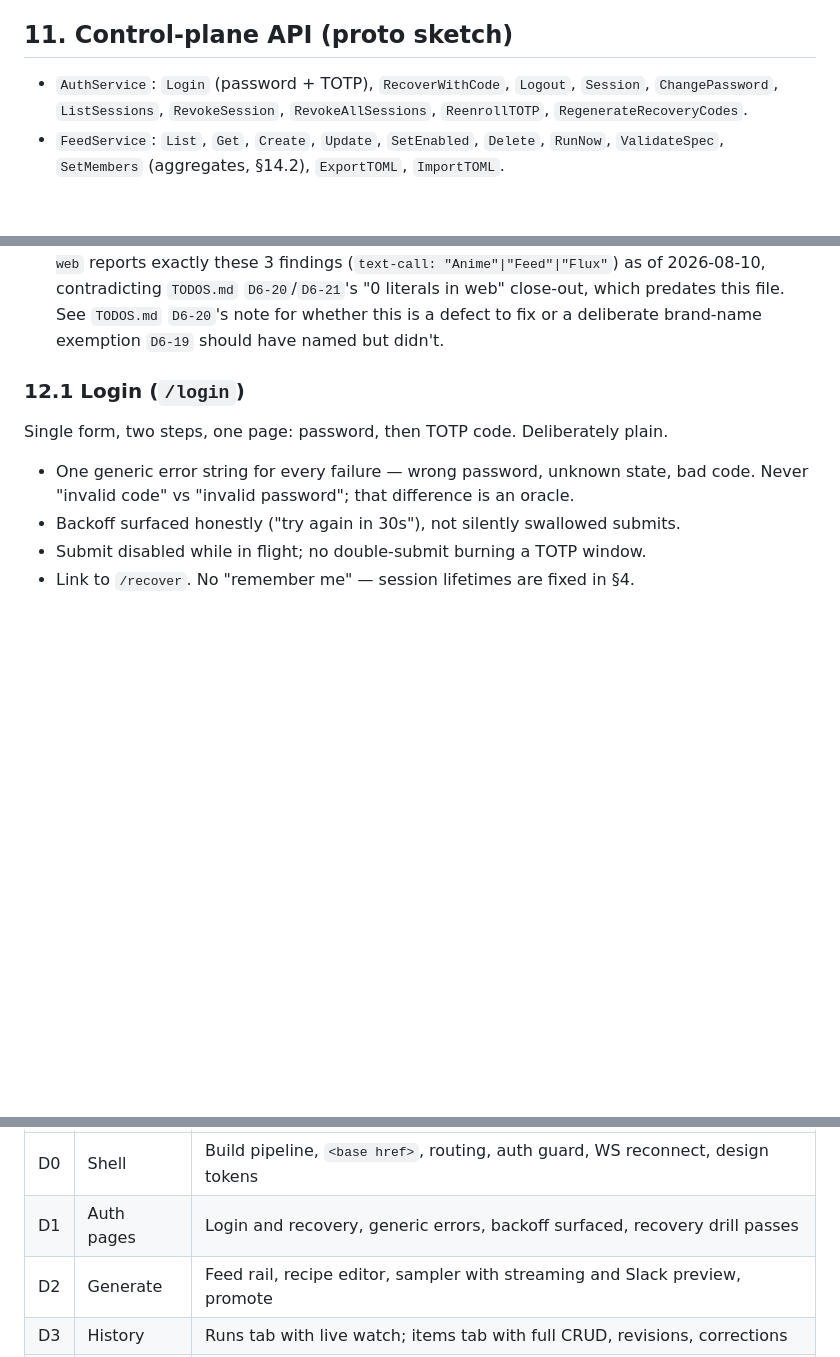
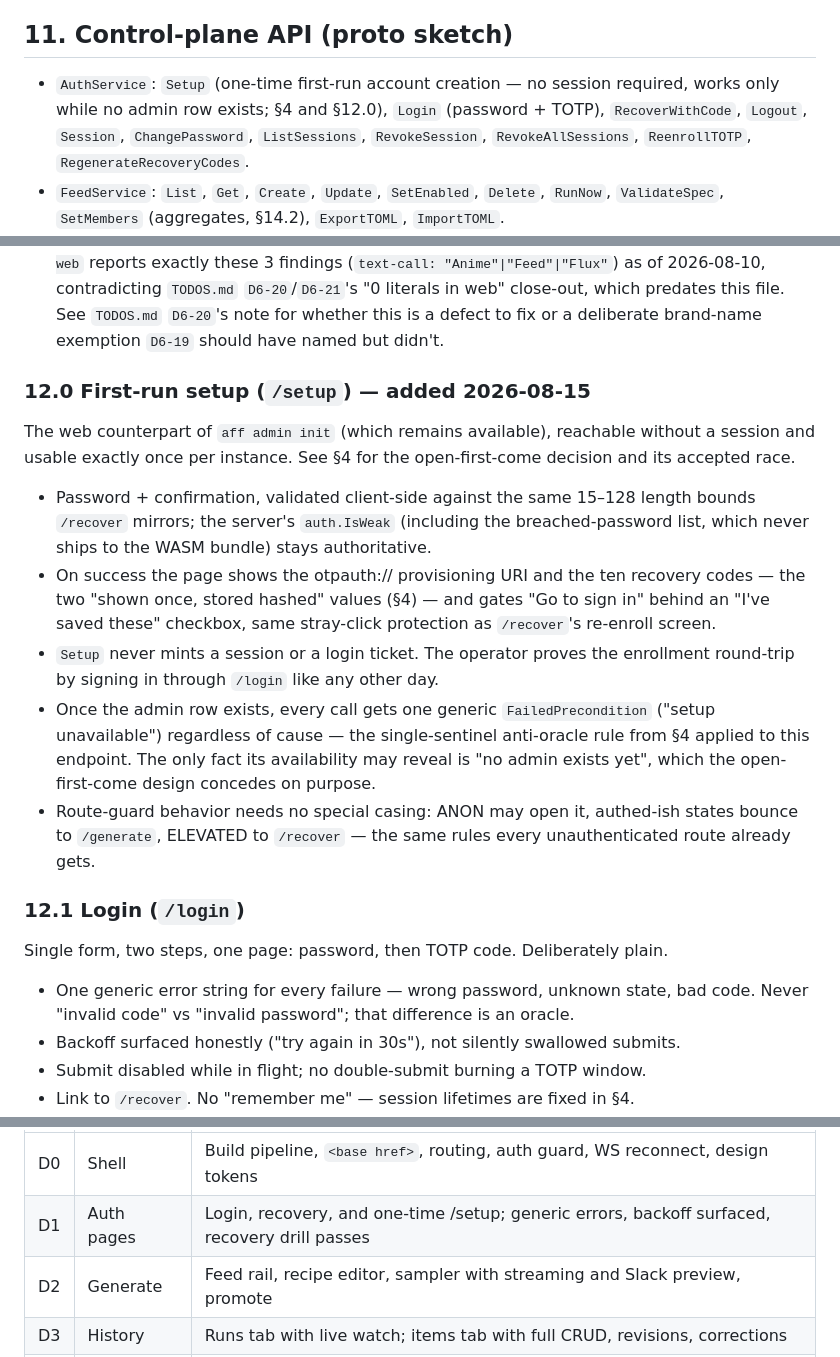
Before and after one commit to monstercameron/AnimeFeedFlux, a Markdown page: PLAN.md, 3 parts joined by grey strips. Rendered like a GitHub page; blank space fills up the shorter version.

Commit message:
Backfill PLAN §11/§12 for the /setup page
Follow-up to the D1-13 change: AuthService.Setup joins the §11 RPC roster,
§12 gains a 12.0 subsection describing the page's contract (shown-once
values, saved-confirm gate, no session minted, one generic refusal once
claimed), and the §18 D1 milestone row names the page. §4 already carried
the open-first-come decision from the original commit.

Co-Authored-By: Claude Fable 5 <noreply@anthropic.com>

```diff
--- a/PLAN.md
+++ b/PLAN.md
@@ -934,9 +934,10 @@ what would actually happen.
 
 ## 11. Control-plane API (proto sketch)
 
-- `AuthService`: `Login` (password + TOTP), `RecoverWithCode`, `Logout`, `Session`,
-  `ChangePassword`, `ListSessions`, `RevokeSession`, `RevokeAllSessions`, `ReenrollTOTP`,
-  `RegenerateRecoveryCodes`.
+- `AuthService`: `Setup` (one-time first-run account creation — no session required, works only
+  while no admin row exists; §4 and §12.0), `Login` (password + TOTP), `RecoverWithCode`, `Logout`,
+  `Session`, `ChangePassword`, `ListSessions`, `RevokeSession`, `RevokeAllSessions`,
+  `ReenrollTOTP`, `RegenerateRecoveryCodes`.
 - `FeedService`: `List`, `Get`, `Create`, `Update`, `SetEnabled`, `Delete`, `RunNow`,
   `ValidateSpec`, `SetMembers` (aggregates, §14.2), `ExportTOML`, `ImportTOML`.
 - `SampleService`: `Sample` (unary dry run), `SampleStream` (server-stream), `ListSamples`,
@@ -1041,6 +1042,26 @@ load since the header mounts on every route.
    contradicting `TODOS.md` `D6-20`/`D6-21`'s "0 literals in web" close-out, which predates this file.
    See `TODOS.md` `D6-20`'s note for whether this is a defect to fix or a deliberate brand-name
    exemption `D6-19` should have named but didn't.
+
+### 12.0 First-run setup (`/setup`) — added 2026-08-15
+
+The web counterpart of `aff admin init` (which remains available), reachable without a session and
+usable exactly once per instance. See §4 for the open-first-come decision and its accepted race.
+
+- Password + confirmation, validated client-side against the same 15–128 length bounds `/recover`
+  mirrors; the server's `auth.IsWeak` (including the breached-password list, which never ships to
+  the WASM bundle) stays authoritative.
+- On success the page shows the otpauth:// provisioning URI and the ten recovery codes — the two
+  "shown once, stored hashed" values (§4) — and gates "Go to sign in" behind an "I've saved these"
+  checkbox, same stray-click protection as `/recover`'s re-enroll screen.
+- `Setup` never mints a session or a login ticket. The operator proves the enrollment round-trip by
+  signing in through `/login` like any other day.
+- Once the admin row exists, every call gets one generic `FailedPrecondition` ("setup unavailable")
+  regardless of cause — the single-sentinel anti-oracle rule from §4 applied to this endpoint. The
+  only fact its availability may reveal is "no admin exists yet", which the open-first-come design
+  concedes on purpose.
+- Route-guard behavior needs no special casing: ANON may open it, authed-ish states bounce to
+  `/generate`, ELEVATED to `/recover` — the same rules every unauthenticated route already gets.
 
 ### 12.1 Login (`/login`)
 
@@ -1934,7 +1955,7 @@ CLI, so the product is provably working while it still has no interface.
 | # | Milestone | Done when |
 |---|-----------|-----------|
 | D0 | Shell | Build pipeline, `<base href>`, routing, auth guard, WS reconnect, design tokens |
-| D1 | Auth pages | Login and recovery, generic errors, backoff surfaced, recovery drill passes |
+| D1 | Auth pages | Login, recovery, and one-time /setup; generic errors, backoff surfaced, recovery drill passes |
 | D2 | Generate | Feed rail, recipe editor, sampler with streaming and Slack preview, promote |
 | D3 | History | Runs tab with live watch; items tab with full CRUD, revisions, corrections |
 | D4 | Settings | Security, provider, generation, publishing, data, about |
```
